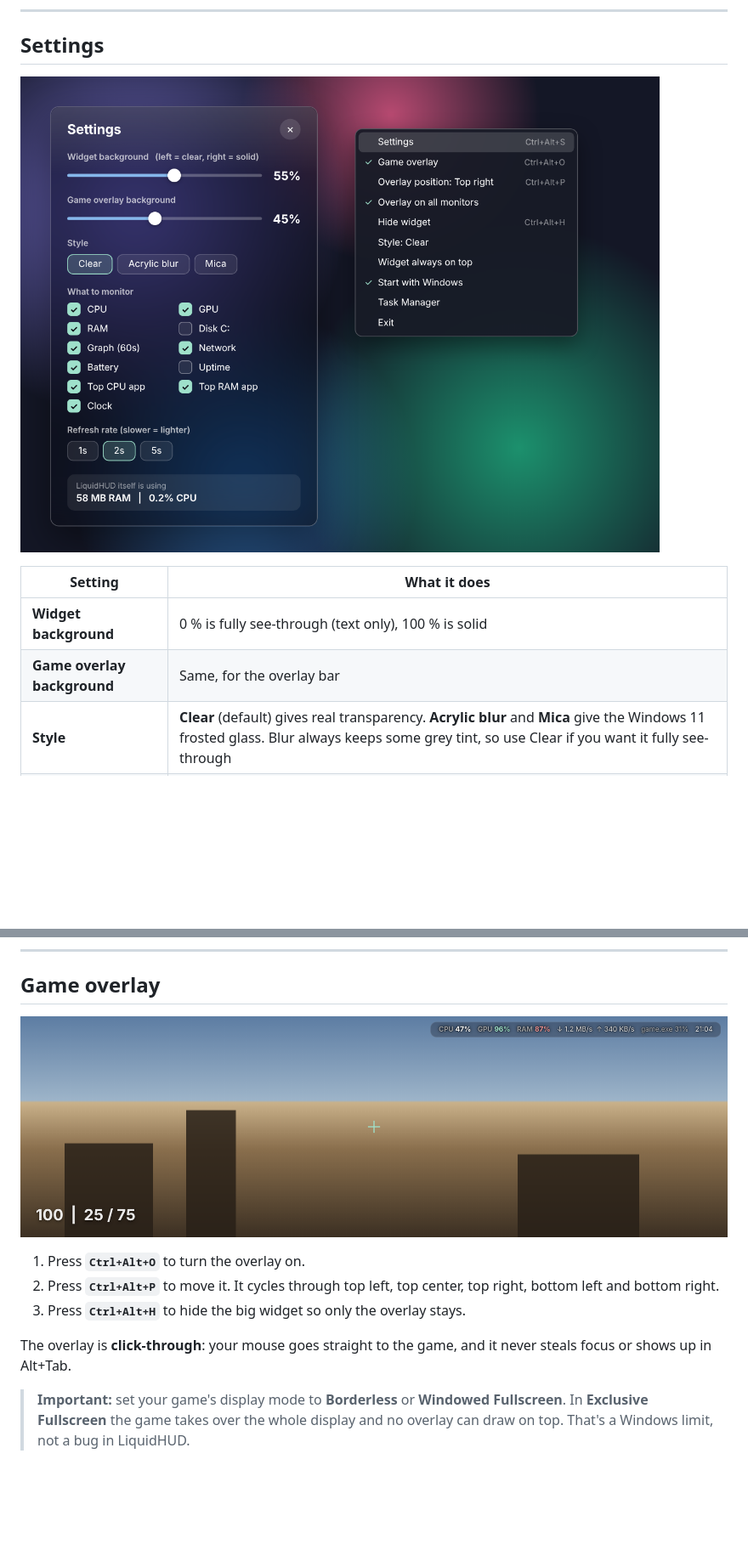
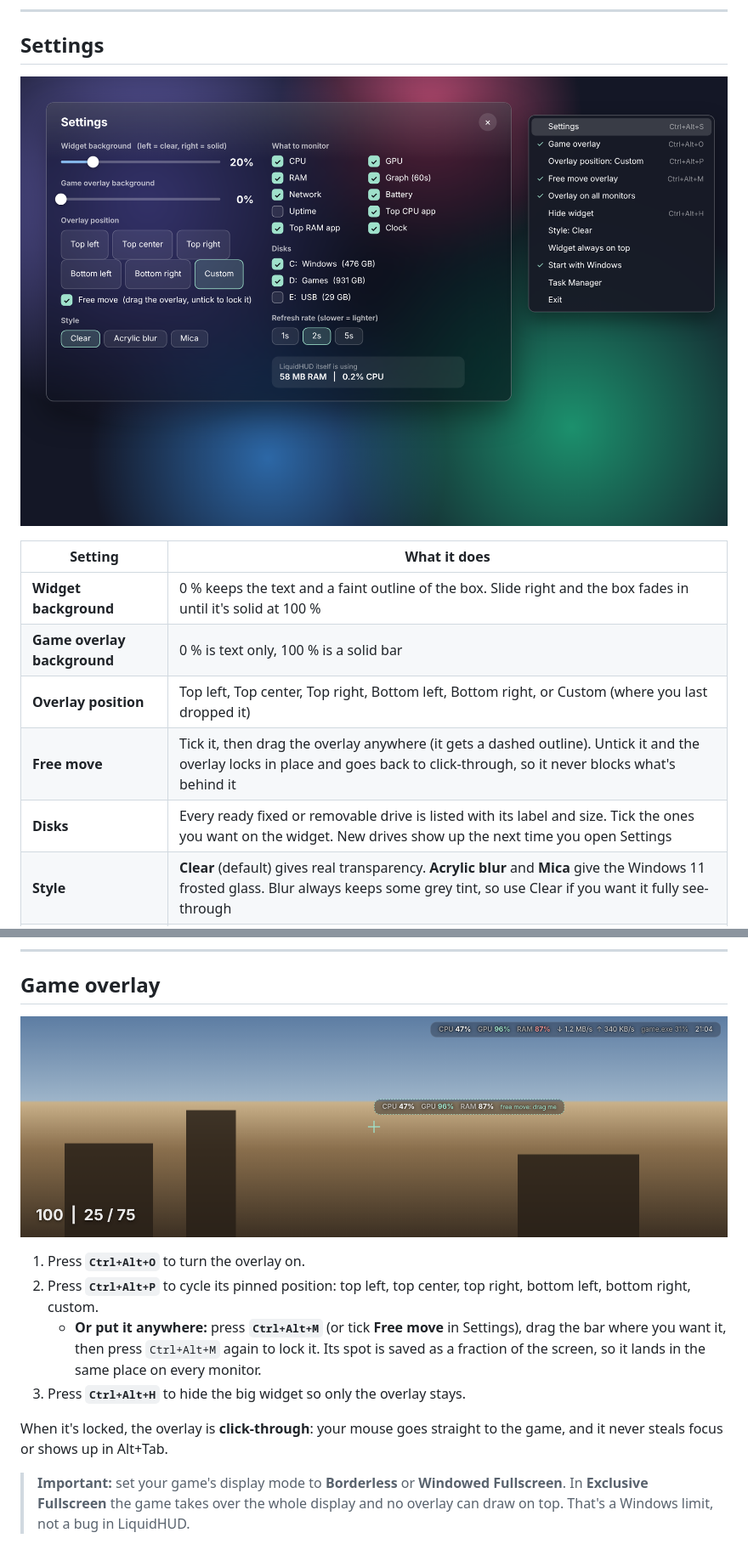
Before and after one commit to NikoAgera/LiquidHUD, a Markdown page: README.md, 2 parts joined by grey strips. Shown at 85% size. Drawn GitHub-style; pictures changed too: docs/images/overlay.png, docs/images/settings.png; blank space fills up the shorter version.

Commit message:
v6: all disks, free-move overlay, faint box at 0%
- Detect every ready fixed/removable drive; per-disk tick boxes in Settings
- Overlay: pin to 5 spots or Free move (drag anywhere, untick to lock,
  click-through again); Ctrl+Alt+M hotkey; custom spot saved per screen fraction
- Widget Clear style keeps a faint ghost of the box at 0%
- Settings window now two columns
- README and images updated

Co-Authored-By: Claude Opus 5.5 <noreply@anthropic.com>
Claude-Session: https://claude.ai/code/session_01RP7FEh2wzL7y17a24F9dcJ

```diff
--- a/README.md
+++ b/README.md
@@ -94,8 +95,11 @@ powershell -NoProfile -STA -ExecutionPolicy Bypass -File .\LiquidHUD.ps1
 
 | Setting | What it does |
 |---|---|
-| **Widget background** | 0 % is fully see-through (text only), 100 % is solid |
-| **Game overlay background** | Same, for the overlay bar |
+| **Widget background** | 0 % keeps the text and a faint outline of the box. Slide right and the box fades in until it's solid at 100 % |
+| **Game overlay background** | 0 % is text only, 100 % is a solid bar |
+| **Overlay position** | Top left, Top center, Top right, Bottom left, Bottom right, or Custom (where you last dropped it) |
+| **Free move** | Tick it, then drag the overlay anywhere (it gets a dashed outline). Untick it and the overlay locks in place and goes back to click-through, so it never blocks what's behind it |
+| **Disks** | Every ready fixed or removable drive is listed with its label and size. Tick the ones you want on the widget. New drives show up the next time you open Settings |
 | **Style** | **Clear** (default) gives real transparency. **Acrylic blur** and **Mica** give the Windows 11 frosted glass. Blur always keeps some grey tint, so use Clear if you want it fully see-through |
 | **What to monitor** | Tick a metric to show and collect it. Untick it to hide it and stop collecting it |
 | **Refresh rate** | 1 s, 2 s or 5 s. Slower uses less CPU |
@@ -112,10 +116,11 @@ Settings are saved to `%APPDATA%\LiquidHUD\settings.json`.
 ![Overlay bar on top of a game](docs/images/overlay.png)
 
 1. Press **`Ctrl+Alt+O`** to turn the overlay on.
-2. Press **`Ctrl+Alt+P`** to move it. It cycles through top left, top center, top right, bottom left and bottom right.
+2. Press **`Ctrl+Alt+P`** to cycle its pinned position: top left, top center, top right, bottom left, bottom right, custom.
+   - **Or put it anywhere:** press **`Ctrl+Alt+M`** (or tick **Free move** in Settings), drag the bar where you want it, then press `Ctrl+Alt+M` again to lock it. Its spot is saved as a fraction of the screen, so it lands in the same place on every monitor.
 3. Press **`Ctrl+Alt+H`** to hide the big widget so only the overlay stays.
 
-The overlay is **click-through**: your mouse goes straight to the game, and it never steals focus or shows up in Alt+Tab.
+When it's locked, the overlay is **click-through**: your mouse goes straight to the game, and it never steals focus or shows up in Alt+Tab.
 
 > **Important:** set your game's display mode to **Borderless** or **Windowed Fullscreen**. In **Exclusive Fullscreen** the game takes over the whole display and no overlay can draw on top. That's a Windows limit, not a bug in LiquidHUD.
 
```
Also changed, not shown: other parts of README.md (+5 -3 lines), docs/images/hero.png, docs/images/opacity.png, docs/images/widget.png, 1 other file.
